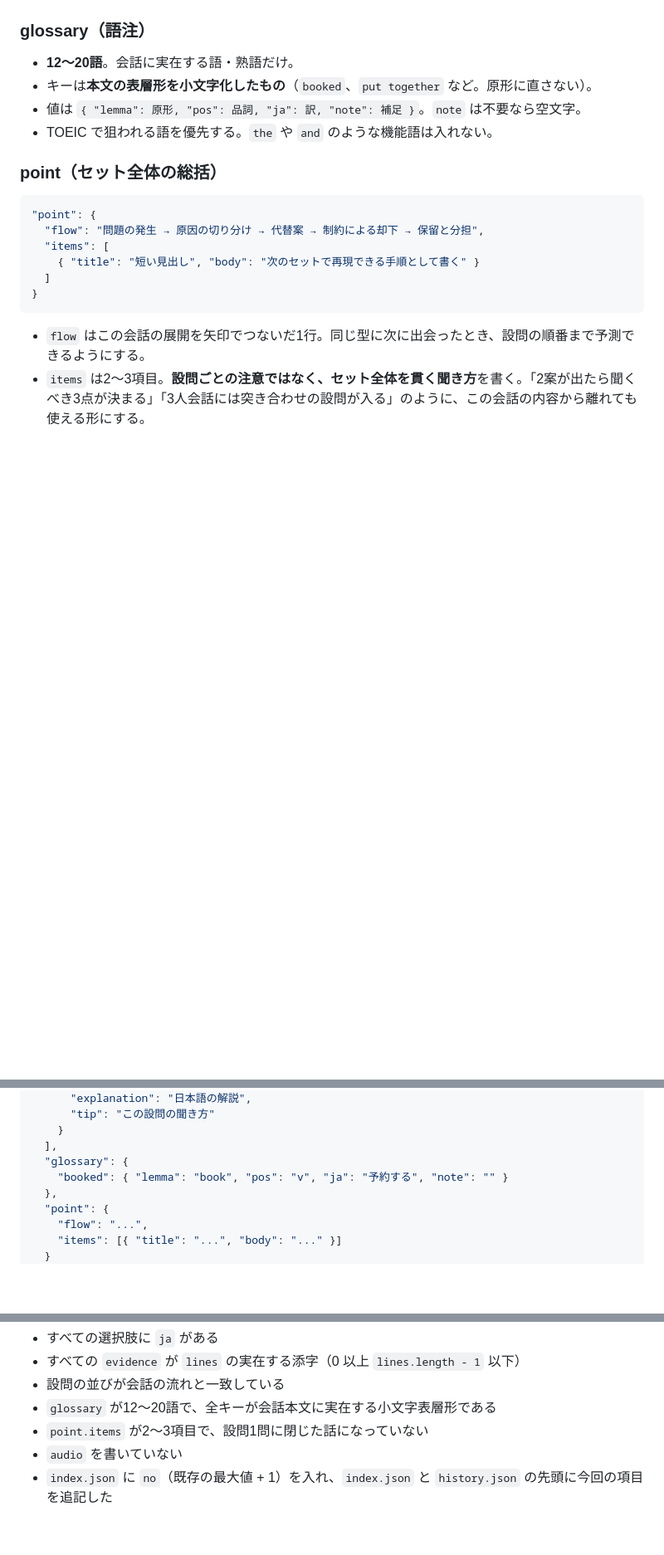
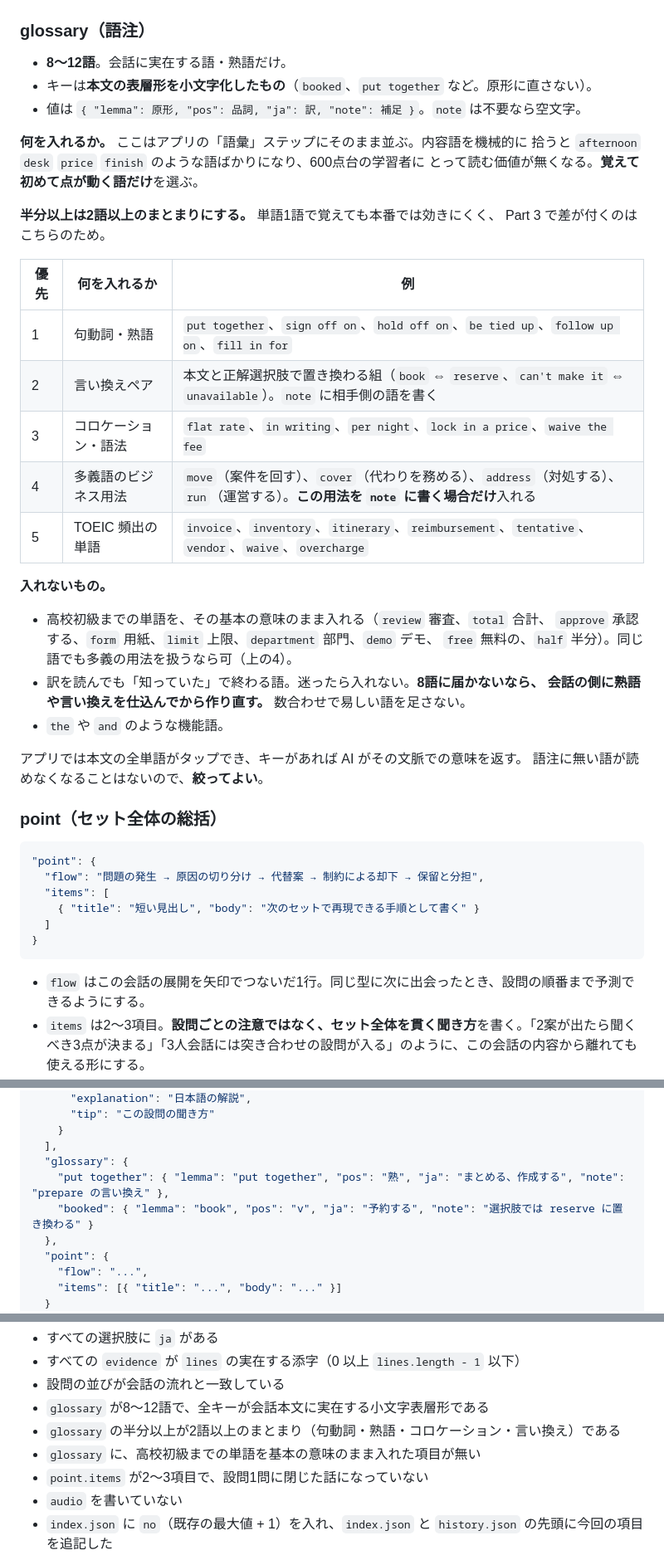
Before and after one commit to neon-000p/toeic-app, a Markdown page: skills/part3.SKILL.md, 3 parts joined by grey strips. Shown at 83% size. GitHub-like rendering; blank space fills up the shorter version.

Commit message:
Part 3 の語注を、覚える価値のある語に絞る
語注をそのまま「語彙」ステップに並べているのに、内容語を機械的に
拾う基準だったため、afternoon・desk・price・finish のような語が
並んでいた。8セット130語のうち熟語は13語しかなく、600点台の
学習者には読む価値が無い。

12〜20語 → 8〜12語にしたうえで、選ぶ基準を書いた。半分以上を
句動詞・熟語・コロケーション・言い換えペアにし、高校初級までの
単語は基本の意味のままでは入れない。数が足りなければ会話の側に
熟語を仕込んでから作り直す（数合わせで易しい語を足さない）。
会話を書く段でも句動詞・熟語を3つ以上入れることにした。

アプリは本文の全単語がタップでき、キーがあれば AI がその文脈での
意味を返すので、語注を絞っても読めない語は出ない。

Co-Authored-By: Claude Opus 5 <noreply@anthropic.com>
Claude-Session: https://claude.ai/code/session_01H3jZyUo7MVtgA3AnQyAvcY

```diff
--- a/skills/part3.SKILL.md
+++ b/skills/part3.SKILL.md
@@ -189,10 +190,36 @@ Part 3 の会話は**必ず「動きのある型」**になっている。次の
 
 ### glossary（語注）
 
-- **12〜20語**。会話に実在する語・熟語だけ。
+- **8〜12語**。会話に実在する語・熟語だけ。
 - キーは**本文の表層形を小文字化したもの**（`booked`、`put together` など。原形に直さない）。
 - 値は `{ "lemma": 原形, "pos": 品詞, "ja": 訳, "note": 補足 }`。`note` は不要なら空文字。
-- TOEIC で狙われる語を優先する。`the` や `and` のような機能語は入れない。
+
+**何を入れるか。** ここはアプリの「語彙」ステップにそのまま並ぶ。内容語を機械的に
+拾うと `afternoon` `desk` `price` `finish` のような語ばかりになり、600点台の学習者に
+とって読む価値が無くなる。**覚えて初めて点が動く語だけ**を選ぶ。
+
+**半分以上は2語以上のまとまりにする。** 単語1語で覚えても本番では効きにくく、
+Part 3 で差が付くのはこちらのため。
+
+| 優先 | 何を入れるか | 例 |
+|---|---|---|
+| 1 | 句動詞・熟語 | `put together`、`sign off on`、`hold off on`、`be tied up`、`follow up on`、`fill in for` |
+| 2 | 言い換えペア | 本文と正解選択肢で置き換わる組（`book` ⇔ `reserve`、`can't make it` ⇔ `unavailable`）。`note` に相手側の語を書く |
+| 3 | コロケーション・語法 | `flat rate`、`in writing`、`per night`、`lock in a price`、`waive the fee` |
+| 4 | 多義語のビジネス用法 | `move`（案件を回す）、`cover`（代わりを務める）、`address`（対処する）、`run`（運営する）。**この用法を `note` に書く場合だけ**入れる |
+| 5 | TOEIC 頻出の単語 | `invoice`、`inventory`、`itinerary`、`reimbursement`、`tentative`、`vendor`、`waive`、`overcharge` |
+
+**入れないもの。**
+
+- 高校初級までの単語を、その基本の意味のまま入れる（`review` 審査、`total` 合計、
+  `approve` 承認する、`form` 用紙、`limit` 上限、`department` 部門、`demo` デモ、
+  `free` 無料の、`half` 半分）。同じ語でも多義の用法を扱うなら可（上の4）。
+- 訳を読んでも「知っていた」で終わる語。迷ったら入れない。**8語に届かないなら、
+  会話の側に熟語や言い換えを仕込んでから作り直す。** 数合わせで易しい語を足さない。
+- `the` や `and` のような機能語。
+
+アプリでは本文の全単語がタップでき、キーがあれば AI がその文脈での意味を返す。
+語注に無い語が読めなくなることはないので、**絞ってよい**。
 
 ### point（セット全体の総括）
 
@@ -272,7 +299,8 @@ push したら `git branch --show-current` が `main` であることと、`git
     }
   ],
   "glossary": {
-    "booked": { "lemma": "book", "pos": "v", "ja": "予約する", "note": "" }
+    "put together": { "lemma": "put together", "pos": "熟", "ja": "まとめる、作成する", "note": "prepare の言い換え" },
+    "booked": { "lemma": "book", "pos": "v", "ja": "予約する", "note": "選択肢では reserve に置き換わる" }
   },
   "point": {
     "flow": "...",
@@ -335,7 +363,9 @@ node tools/check-part3.js --all
 - すべての選択肢に `ja` がある
 - すべての `evidence` が `lines` の実在する添字（0 以上 `lines.length - 1` 以下）
 - 設問の並びが会話の流れと一致している
-- `glossary` が12〜20語で、全キーが会話本文に実在する小文字表層形である
+- `glossary` が8〜12語で、全キーが会話本文に実在する小文字表層形である
+- `glossary` の半分以上が2語以上のまとまり（句動詞・熟語・コロケーション・言い換え）である
+- `glossary` に、高校初級までの単語を基本の意味のまま入れた項目が無い
 - `point.items` が2〜3項目で、設問1問に閉じた話になっていない
 - `audio` を書いていない
 - `index.json` に `no`（既存の最大値 + 1）を入れ、`index.json` と `history.json` の先頭に今回の項目を追記した
```
Also changed, not shown: other parts of skills/part3.SKILL.md (+1 -0 lines).
